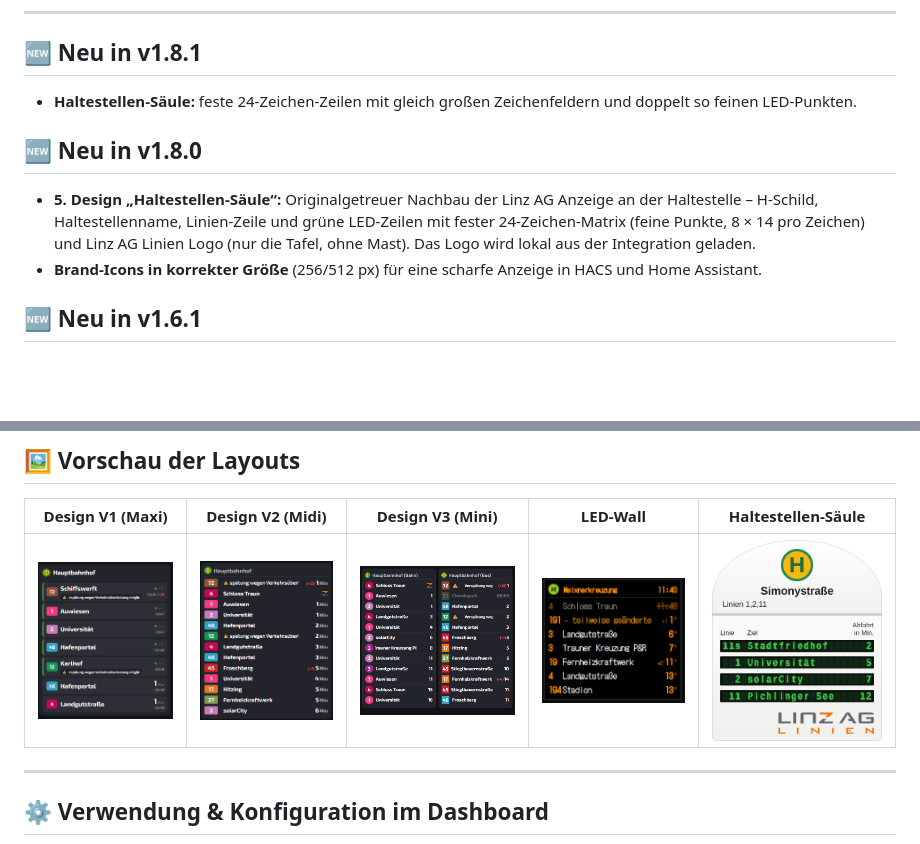
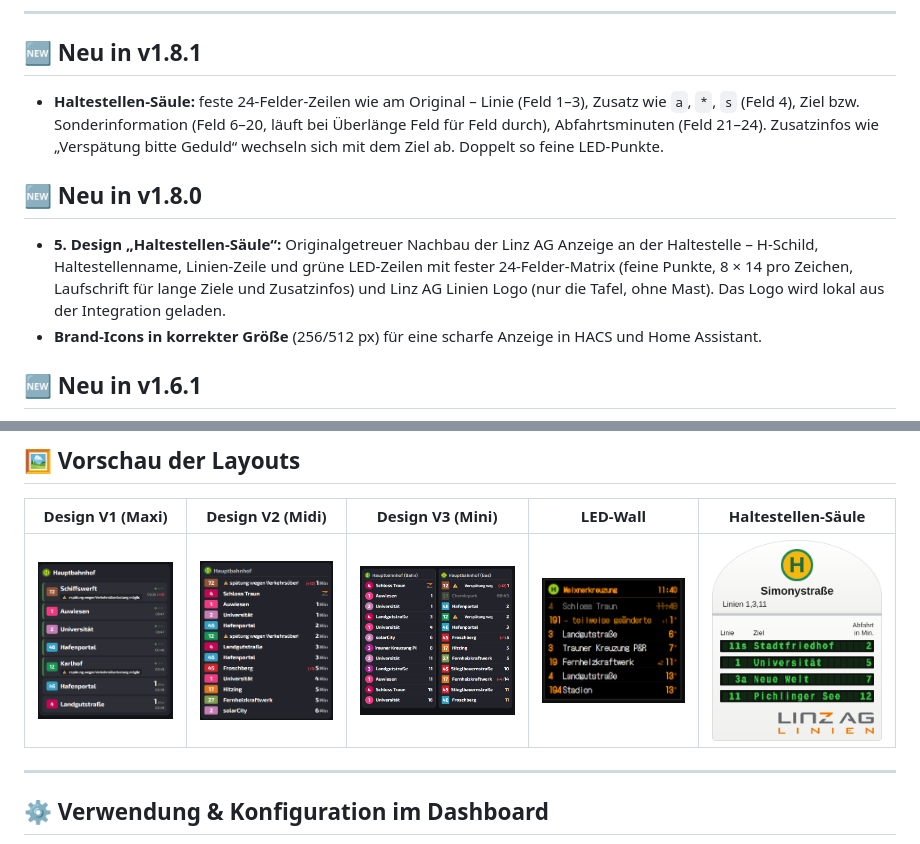
Before and after one commit to irmscher123/linz-linien-abfahrtsmonitor, a Markdown page: README.md, 2 parts joined by grey strips. Drawn GitHub-style; pictures changed too: pictures/haltestelle.png; blank space fills up the shorter version.

```diff
--- a/README.md
+++ b/README.md
@@ -15,10 +15,10 @@ Live‑Daten der Linz AG Linien, smarte Einrichtung per Text- oder Kartensuche u
 ---
 
 ## 🆕 Neu in v1.8.1
-* **Haltestellen-Säule:** feste 24-Zeichen-Zeilen mit gleich großen Zeichenfeldern und doppelt so feinen LED-Punkten.
+* **Haltestellen-Säule:** feste 24-Felder-Zeilen wie am Original – Linie (Feld 1–3), Zusatz wie `a`, `*`, `s` (Feld 4), Ziel bzw. Sonderinformation (Feld 6–20, läuft bei Überlänge Feld für Feld durch), Abfahrtsminuten (Feld 21–24). Zusatzinfos wie „Verspätung bitte Geduld“ wechseln sich mit dem Ziel ab. Doppelt so feine LED-Punkte.
 
 ## 🆕 Neu in v1.8.0
-* **5. Design „Haltestellen-Säule“:** Originalgetreuer Nachbau der Linz AG Anzeige an der Haltestelle – H-Schild, Haltestellenname, Linien-Zeile und grüne LED-Zeilen mit fester 24-Zeichen-Matrix (feine Punkte, 8 × 14 pro Zeichen) und Linz AG Linien Logo (nur die Tafel, ohne Mast). Das Logo wird lokal aus der Integration geladen.
+* **5. Design „Haltestellen-Säule“:** Originalgetreuer Nachbau der Linz AG Anzeige an der Haltestelle – H-Schild, Haltestellenname, Linien-Zeile und grüne LED-Zeilen mit fester 24-Felder-Matrix (feine Punkte, 8 × 14 pro Zeichen, Laufschrift für lange Ziele und Zusatzinfos) und Linz AG Linien Logo (nur die Tafel, ohne Mast). Das Logo wird lokal aus der Integration geladen.
 * **Brand-Icons in korrekter Größe** (256/512 px) für eine scharfe Anzeige in HACS und Home Assistant.
 
 ## 🆕 Neu in v1.6.1
```
Also changed, not shown: 1 other file.
